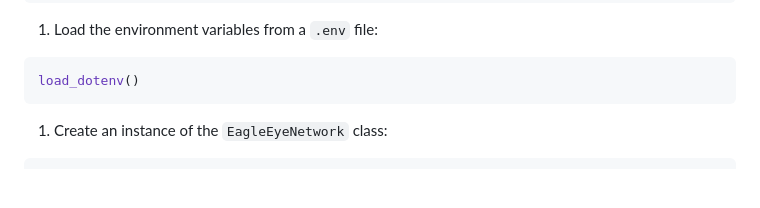
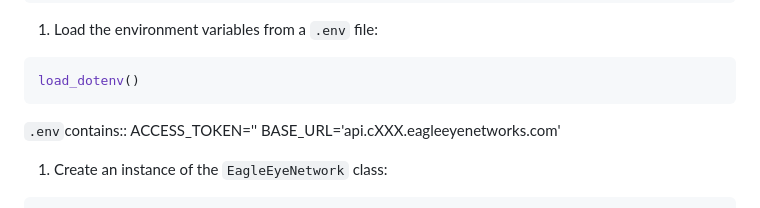
Before and after one commit to mvleest-code/EEVMS_APIv3_public, a Markdown page: authSwitchAccount/README.md, the part around the change. Drawn GitHub-style; blank space fills up the shorter version.

````diff
--- a/authSwitchAccount/README.md
+++ b/authSwitchAccount/README.md
@@ -29,6 +29,10 @@ import os
 ```python
 load_dotenv()
 ```
+
+`.env`contains::
+    ACCESS_TOKEN=''
+    BASE_URL='api.cXXX.eagleeyenetworks.com'
 
 1. Create an instance of the `EagleEyeNetwork` class:
 
````
